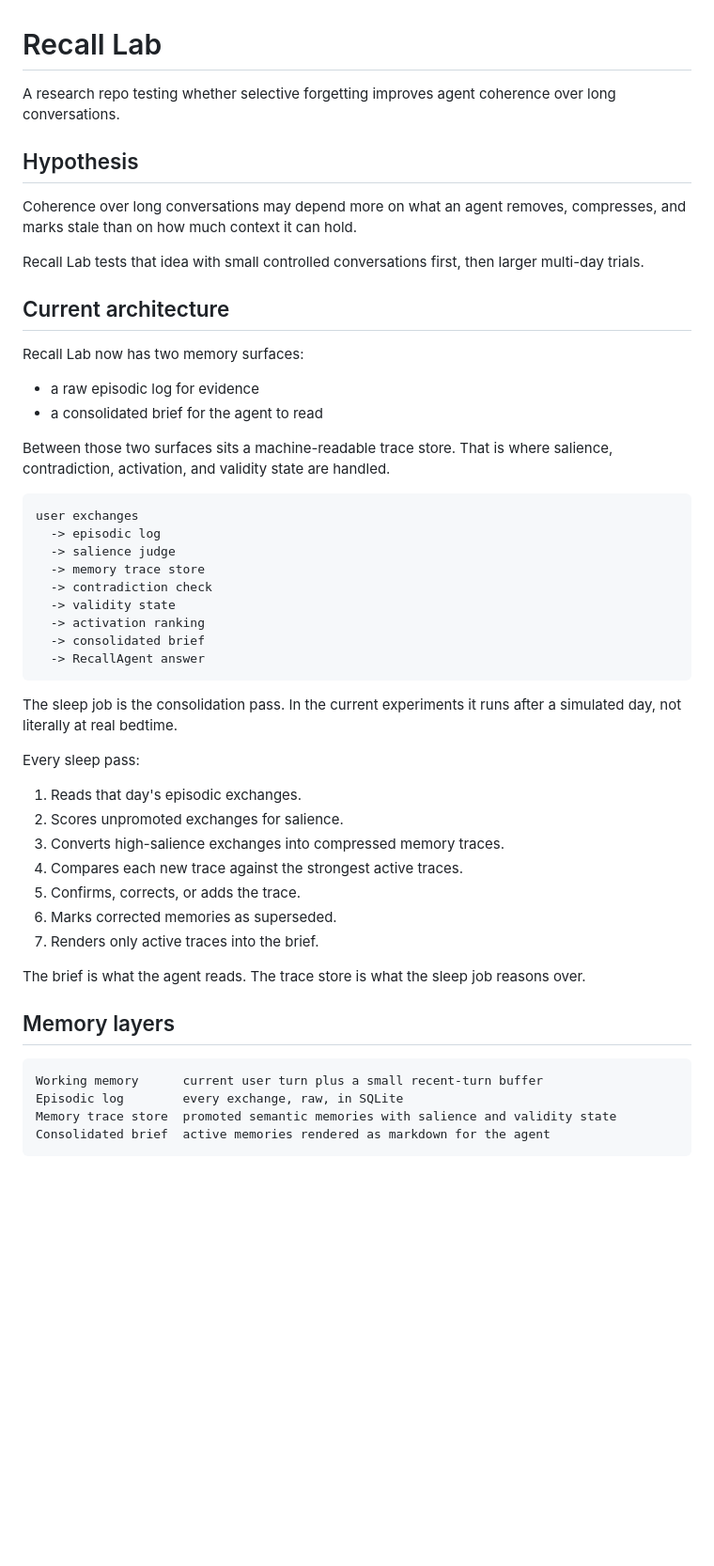
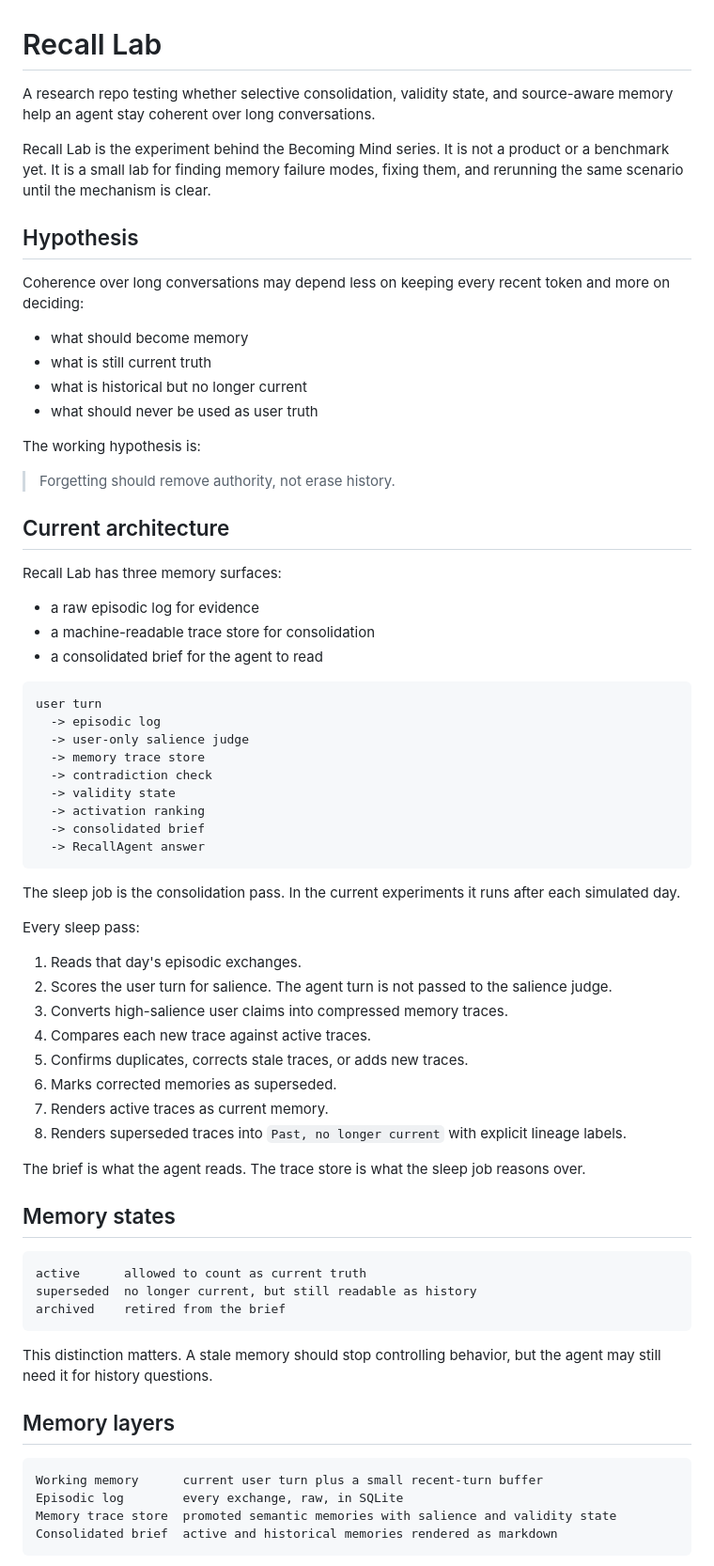
Before and after one commit to CynthiaOmovoiye/recall-lab, a Markdown page: README.md, the part around one of its changes. Shown at 94% size. Drawn GitHub-style; blank space fills up the shorter version.

````diff
--- a/README.md
+++ b/README.md
@@ -1,26 +1,34 @@
 # Recall Lab
 
-A research repo testing whether selective forgetting improves agent coherence over long conversations.
+A research repo testing whether selective consolidation, validity state, and source-aware memory help an agent stay coherent over long conversations.
+
+Recall Lab is the experiment behind the Becoming Mind series. It is not a product or a benchmark yet. It is a small lab for finding memory failure modes, fixing them, and rerunning the same scenario until the mechanism is clear.
 
 ## Hypothesis
 
-Coherence over long conversations may depend more on what an agent removes, compresses, and marks stale than on how much context it can hold.
+Coherence over long conversations may depend less on keeping every recent token and more on deciding:
 
-Recall Lab tests that idea with small controlled conversations first, then larger multi-day trials.
+- what should become memory
+- what is still current truth
+- what is historical but no longer current
+- what should never be used as user truth
+
+The working hypothesis is:
+
+> Forgetting should remove authority, not erase history.
 
 ## Current architecture
 
-Recall Lab now has two memory surfaces:
+Recall Lab has three memory surfaces:
 
 - a raw episodic log for evidence
+- a machine-readable trace store for consolidation
 - a consolidated brief for the agent to read
 
-Between those two surfaces sits a machine-readable trace store. That is where salience, contradiction, activation, and validity state are handled.
-
 ```text
-user exchanges
+user turn
   -> episodic log
-  -> salience judge
+  -> user-only salience judge
   -> memory trace store
   -> contradiction check
   -> validity state
@@ -29,19 +37,30 @@ user exchanges
   -> RecallAgent answer
 ```
 
-The sleep job is the consolidation pass. In the current experiments it runs after a simulated day, not literally at real bedtime.
+The sleep job is the consolidation pass. In the current experiments it runs after each simulated day.
 
 Every sleep pass:
 
 1. Reads that day's episodic exchanges.
-2. Scores unpromoted exchanges for salience.
-3. Converts high-salience exchanges into compressed memory traces.
-4. Compares each new trace against the strongest active traces.
-5. Confirms, corrects, or adds the trace.
+2. Scores the user turn for salience. The agent turn is not passed to the salience judge.
+3. Converts high-salience user claims into compressed memory traces.
+4. Compares each new trace against active traces.
+5. Confirms duplicates, corrects stale traces, or adds new traces.
 6. Marks corrected memories as superseded.
-7. Renders only active traces into the brief.
+7. Renders active traces as current memory.
+8. Renders superseded traces into `Past, no longer current` with explicit lineage labels.
 
 The brief is what the agent reads. The trace store is what the sleep job reasons over.
+
+## Memory states
+
+```text
+active      allowed to count as current truth
+superseded  no longer current, but still readable as history
+archived    retired from the brief
+```
+
+This distinction matters. A stale memory should stop controlling behavior, but the agent may still need it for history questions.
 
 ## Memory layers
 
@@ -49,5 +68,5 @@ The brief is what the agent reads. The trace store is what the sleep job reasons
 Working memory      current user turn plus a small recent-turn buffer
 Episodic log        every exchange, raw, in SQLite
 Memory trace store  promoted semantic memories with salience and validity state
-Consolidated brief  active memories rendered as markdown for the agent
+Consolidated brief  active and historical memories rendered as markdown
 ```
````
Also changed, not shown: other parts of README.md (+67 -33 lines), research-log.md (+62 -0 lines).
